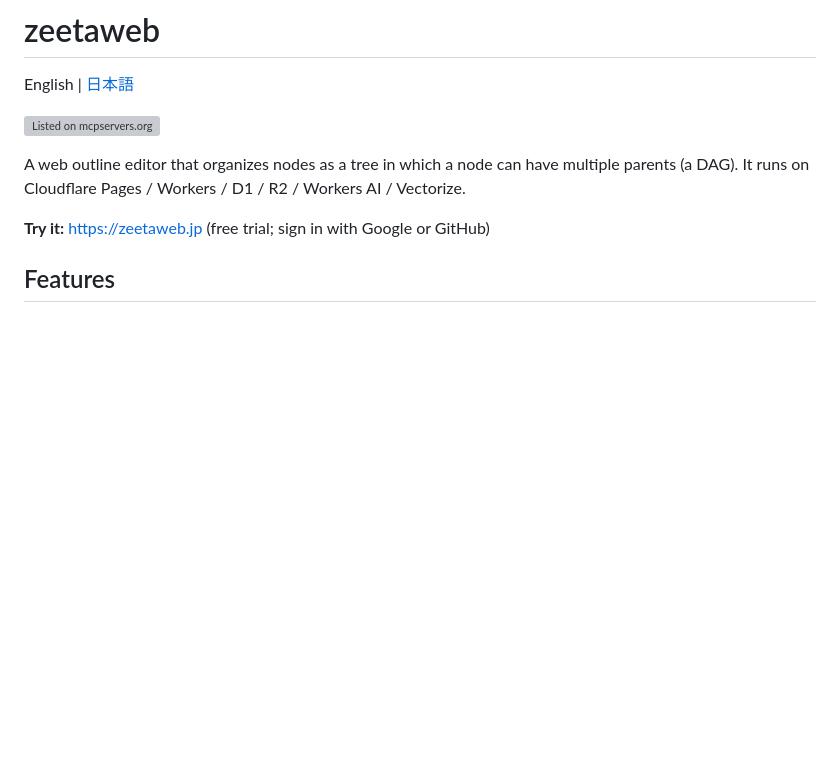
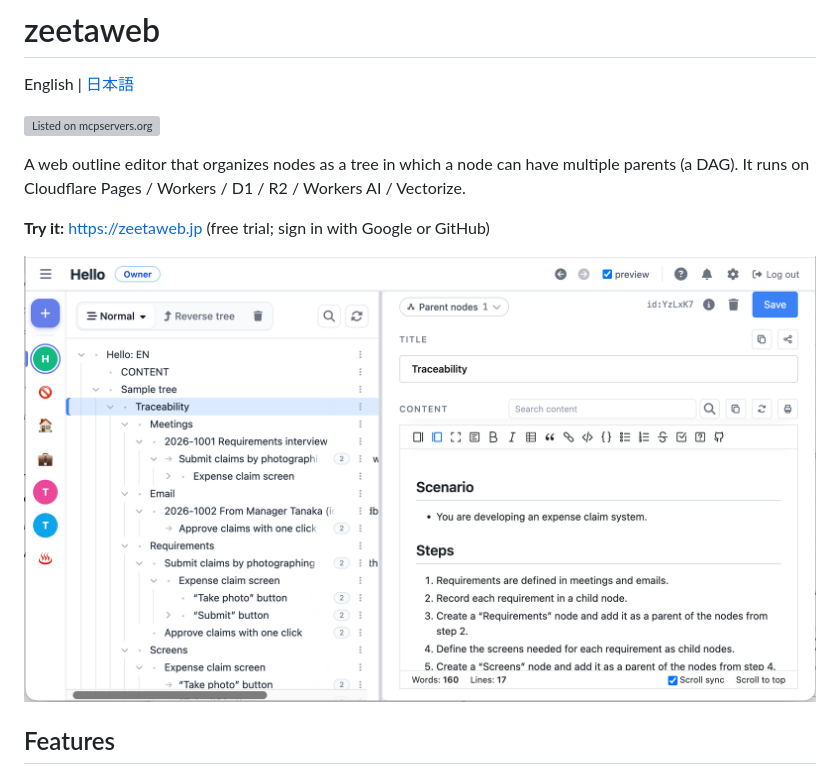
Before and after one commit to masa0703/zeetaweb_pub, a Markdown page: README.md, the part around the change. GitHub-like rendering; pictures changed too: assets/screenshot.png (added); blank space fills up the shorter version; grey boxes are pictures that could not be loaded.

```diff
--- a/README.md
+++ b/README.md
@@ -7,6 +7,8 @@ English | [日本語](README.ja.md)
 A web outline editor that organizes nodes as a tree in which a node can have multiple parents (a DAG). It runs on Cloudflare Pages / Workers / D1 / R2 / Workers AI / Vectorize.
 
 **Try it:** https://zeetaweb.jp (free trial; sign in with Google or GitHub)
+
+![zeetaweb: the same node appears under several parents in the tree (the badge shows its parent count), with the node editor on the right](assets/screenshot.png)
 
 ## Features
 
```
Also changed, not shown: README.ja.md (+2 -0 lines).
